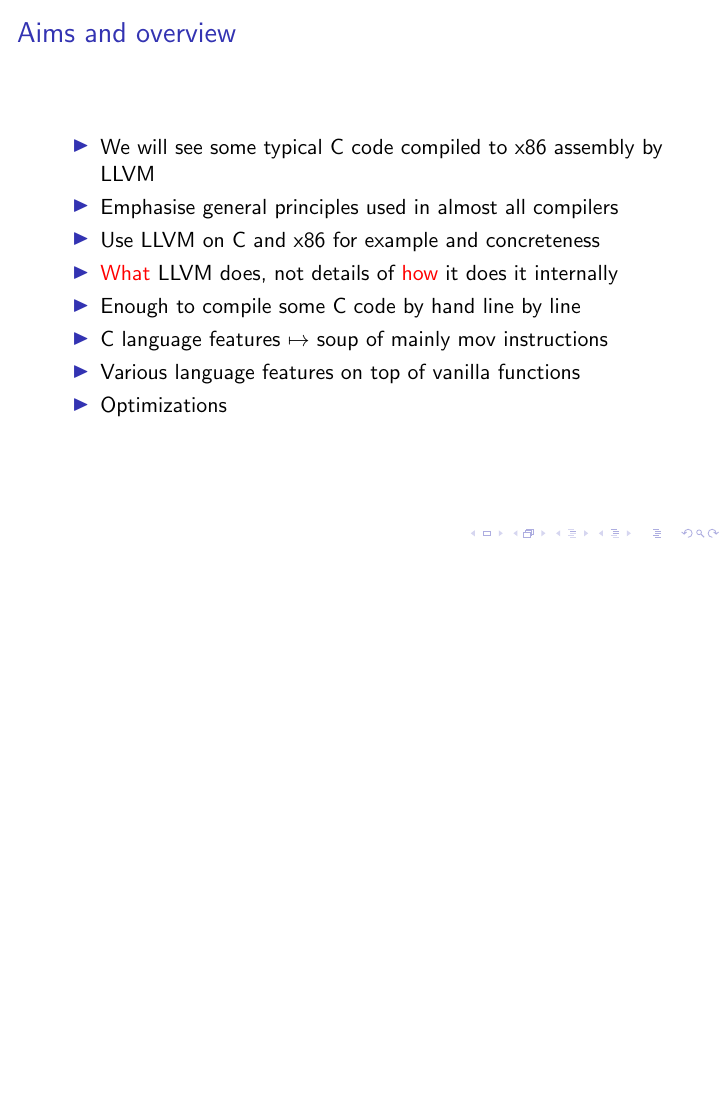
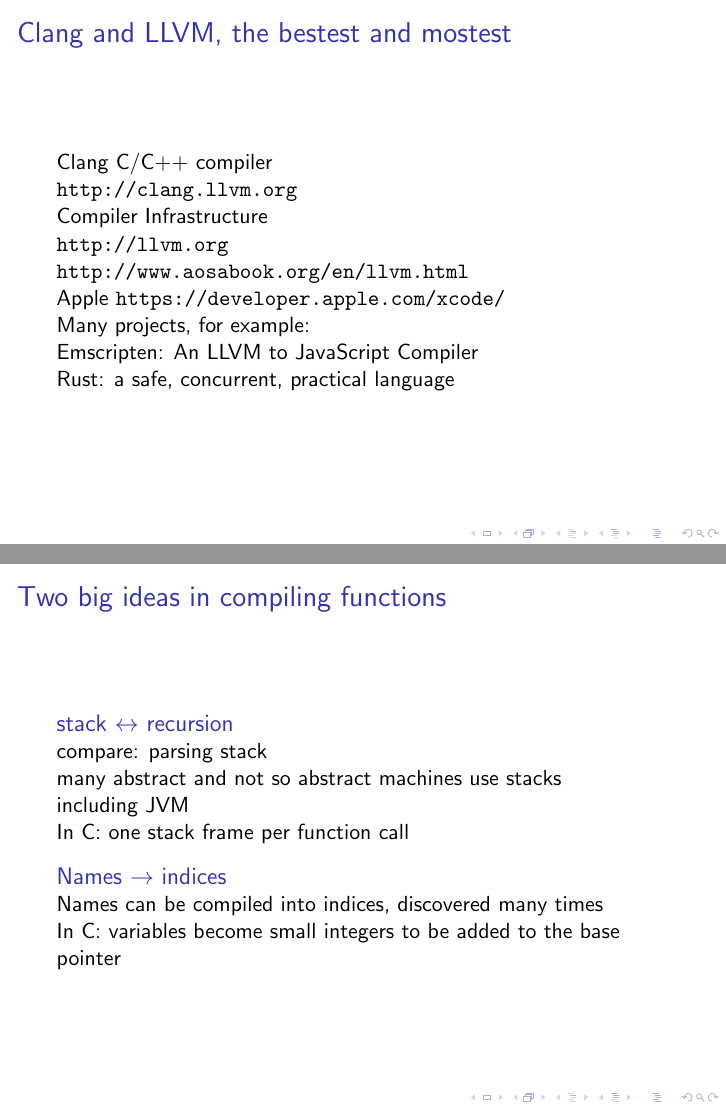
Before and after one commit to hayo-thielecke/clang-lectures, LaTeX slides (c-clang.tex): page 4 of 4 before the commit and pages 5 and 6 of 7 after it, the two joined at a grey line, the shorter picture padded with empty space. Compiled offline with pdfLaTeX.

```diff
--- a/c-clang.tex
+++ b/c-clang.tex
@@ -75,3 +75,52 @@
 
 \end{frame}
 
+
+\begin{frame}{Clang and LLVM, the bestest and mostest}
+
+Clang C/C++ compiler
+
+\url{http://clang.llvm.org}
+
+Compiler Infrastructure
+
+\url{http://llvm.org}
+
+\url{http://www.aosabook.org/en/llvm.html}
+
+Apple
+\url{https://developer.apple.com/xcode/}
+
+Many projects, for example:
+
+Emscripten: An LLVM to JavaScript Compiler
+
+Rust: a safe, concurrent, practical language
+
+\end{frame}
+
+\begin{frame}{Two big ideas in compiling functions}
+
+\begin{block}{stack $\leftrightarrow$ recursion}
+
+compare: parsing stack
+
+many abstract and not so abstract machines use stacks
+
+including JVM
+
+In C: one stack frame per function call
+\end{block}
+
+\begin{block}{Names $\to$ indices}
+Names can be compiled into indices, discovered many times
+
+%deBruijn indices: lambda calculus without variables
+%
+%cartesian closed categories, CAM machine for CAML
+
+In C: variables become small integers to be added to the base pointer
+
+\end{block}
+
+\end{frame}
```
Also changed, not shown: c-clang.tex (35 more changed lines), 1 other file.
